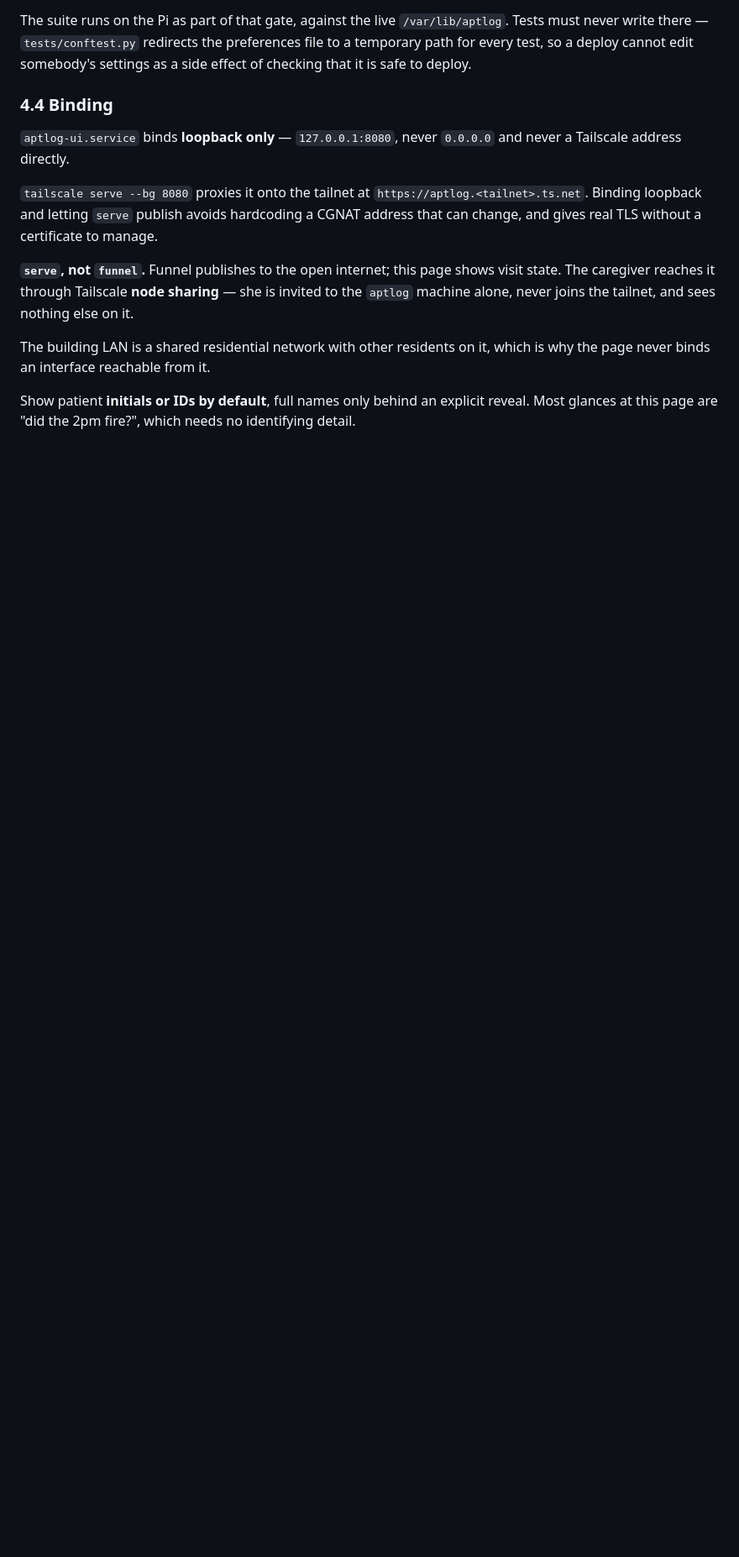
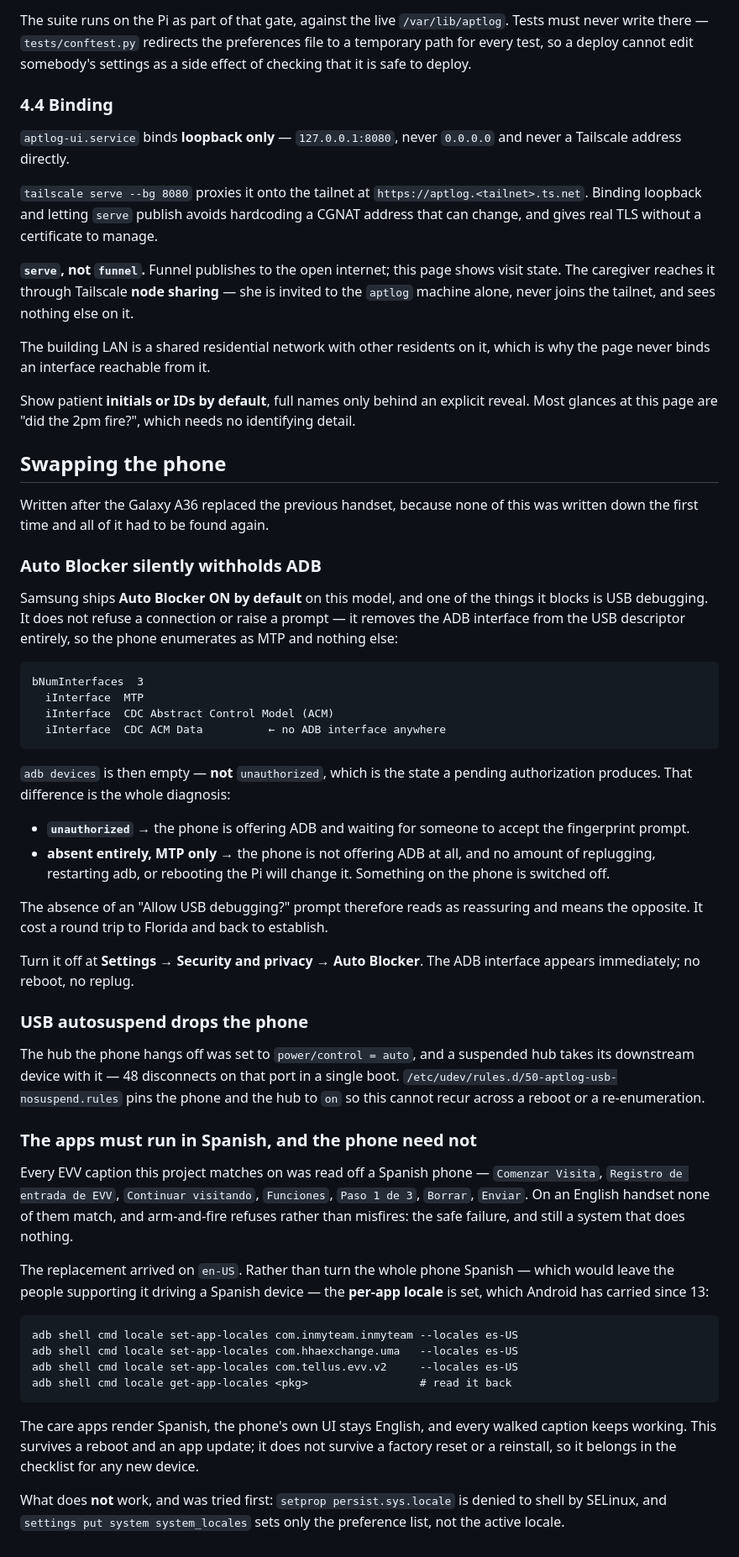
Before and after one commit to sequeirajonathan/Automated-Patient-Time-Log, a Markdown page: docs/OPERATIONS.md, the part around the change. Shown at 84% size. Rendered like a GitHub page; blank space fills up the shorter version.

Commit message:
Write down what swapping the phone actually took
None of this was recorded the first time, so all of it had to be found
again. Three findings, each of which cost real time.

AUTO BLOCKER WITHHOLDS ADB SILENTLY. Samsung ships it on by default on
this model and it blocks USB debugging — not by refusing a connection
or raising a prompt, but by removing the ADB interface from the USB
descriptor. The phone enumerates as MTP and `adb devices` is EMPTY,
which is a different state from `unauthorized` and means the opposite
thing: unauthorized is a phone offering ADB and waiting for someone to
accept it; absent is a phone not offering ADB at all, and no replug or
Pi restart will change that.

So the missing "Allow USB debugging?" prompt reads as reassuring and is
in fact the symptom. Worth the paragraph it gets.

USB AUTOSUSPEND DROPS THE PHONE. The hub was on `power/control = auto`,
and a suspended hub takes its downstream device with it: 48 disconnects
on that port in one boot. A udev rule now pins the phone and the hub to
`on` across reboots and re-enumerations.

THE APPS MUST BE SPANISH; THE PHONE NEED NOT BE. Every caption this
project matches on was read off a Spanish handset, and the replacement
arrived on en-US — where arm-and-fire refuses rather than misfires,
which is the safe failure and still a system that does nothing.

Rather than turn the whole phone Spanish and leave the people
supporting it driving a Spanish device, the per-app locale is set,
which Android has carried since 13. Verified rendering: both apps came
back up on "Se está cargando".

Recorded alongside what does NOT work and was tried first, so the next
person does not spend the same half hour: `setprop persist.sys.locale`
is denied to shell by SELinux, and `settings put system system_locales`
sets the preference list rather than the active locale.

Co-Authored-By: Claude Opus 5 <noreply@anthropic.com>
Claude-Session: https://claude.ai/code/session_01WeDLgQdTopEuEwHjYRPBH3

````diff
--- a/docs/OPERATIONS.md
+++ b/docs/OPERATIONS.md
@@ -425,3 +425,72 @@ the page never binds an interface reachable from it.
 
 Show patient **initials or IDs by default**, full names only behind an explicit reveal.
 Most glances at this page are "did the 2pm fire?", which needs no identifying detail.
+
+## Swapping the phone
+
+Written after the Galaxy A36 replaced the previous handset, because none of
+this was written down the first time and all of it had to be found again.
+
+### Auto Blocker silently withholds ADB
+
+Samsung ships **Auto Blocker ON by default** on this model, and one of the
+things it blocks is USB debugging. It does not refuse a connection or raise a
+prompt — it removes the ADB interface from the USB descriptor entirely, so the
+phone enumerates as MTP and nothing else:
+
+```
+bNumInterfaces  3
+  iInterface  MTP
+  iInterface  CDC Abstract Control Model (ACM)
+  iInterface  CDC ACM Data          ← no ADB interface anywhere
+```
+
+`adb devices` is then empty — **not** `unauthorized`, which is the state a
+pending authorization produces. That difference is the whole diagnosis:
+
+- **`unauthorized`** → the phone is offering ADB and waiting for someone to
+  accept the fingerprint prompt.
+- **absent entirely, MTP only** → the phone is not offering ADB at all, and no
+  amount of replugging, restarting adb, or rebooting the Pi will change it.
+  Something on the phone is switched off.
+
+The absence of an "Allow USB debugging?" prompt therefore reads as reassuring
+and means the opposite. It cost a round trip to Florida and back to establish.
+
+Turn it off at **Settings → Security and privacy → Auto Blocker**. The ADB
+interface appears immediately; no reboot, no replug.
+
+### USB autosuspend drops the phone
+
+The hub the phone hangs off was set to `power/control = auto`, and a suspended
+hub takes its downstream device with it — 48 disconnects on that port in a
+single boot. `/etc/udev/rules.d/50-aptlog-usb-nosuspend.rules` pins the phone
+and the hub to `on` so this cannot recur across a reboot or a re-enumeration.
+
+### The apps must run in Spanish, and the phone need not
+
+Every EVV caption this project matches on was read off a Spanish phone —
+`Comenzar Visita`, `Registro de entrada de EVV`, `Continuar visitando`,
+`Funciones`, `Paso 1 de 3`, `Borrar`, `Enviar`. On an English handset none of
+them match, and arm-and-fire refuses rather than misfires: the safe failure,
+and still a system that does nothing.
+
+The replacement arrived on `en-US`. Rather than turn the whole phone Spanish —
+which would leave the people supporting it driving a Spanish device — the
+**per-app locale** is set, which Android has carried since 13:
+
+```
+adb shell cmd locale set-app-locales com.inmyteam.inmyteam --locales es-US
+adb shell cmd locale set-app-locales com.hhaexchange.uma   --locales es-US
+adb shell cmd locale set-app-locales com.tellus.evv.v2     --locales es-US
+adb shell cmd locale get-app-locales <pkg>                 # read it back
+```
+
+The care apps render Spanish, the phone's own UI stays English, and every
+walked caption keeps working. This survives a reboot and an app update; it does
+not survive a factory reset or a reinstall, so it belongs in the checklist for
+any new device.
+
+What does **not** work, and was tried first: `setprop persist.sys.locale` is
+denied to shell by SELinux, and `settings put system system_locales` sets only
+the preference list, not the active locale.
````
